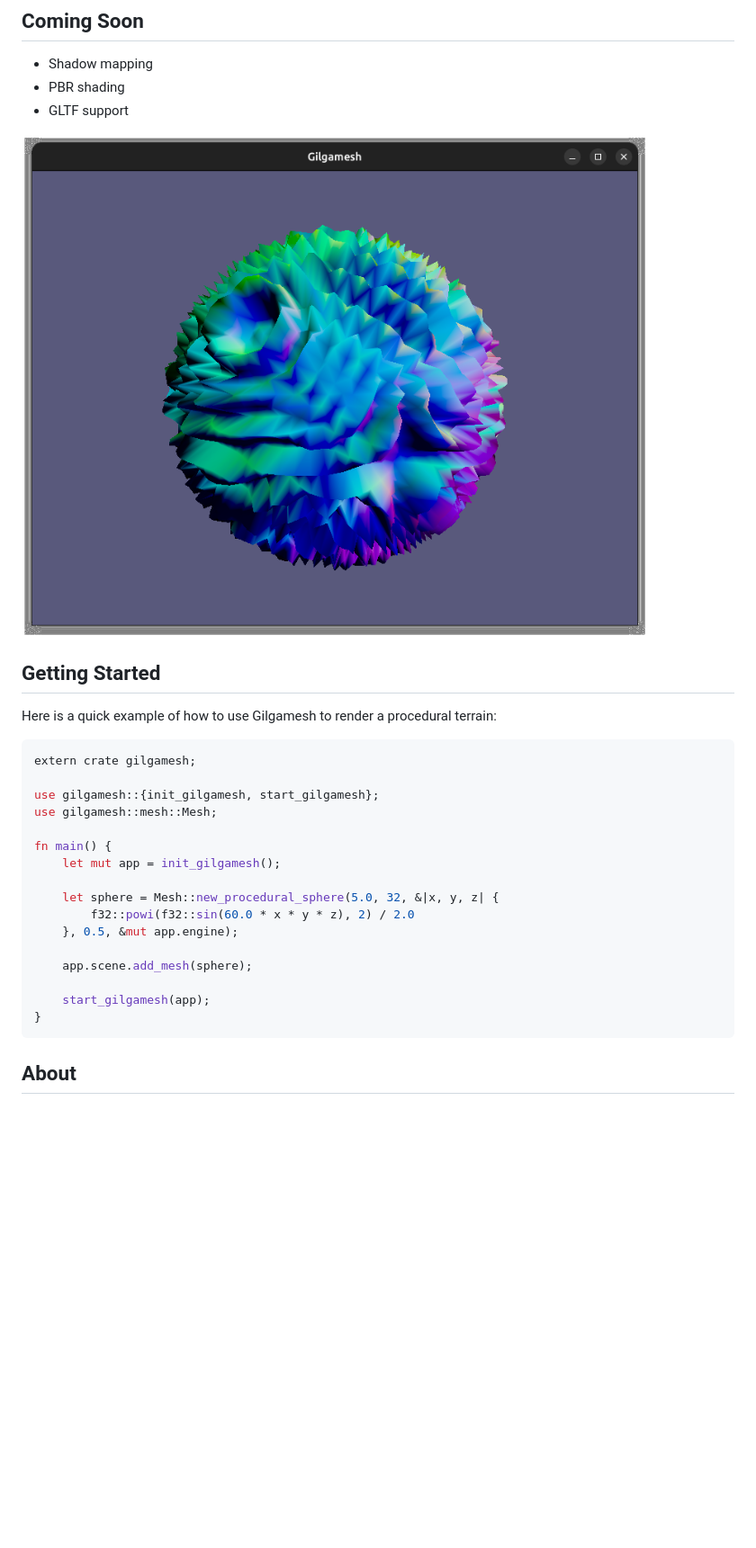
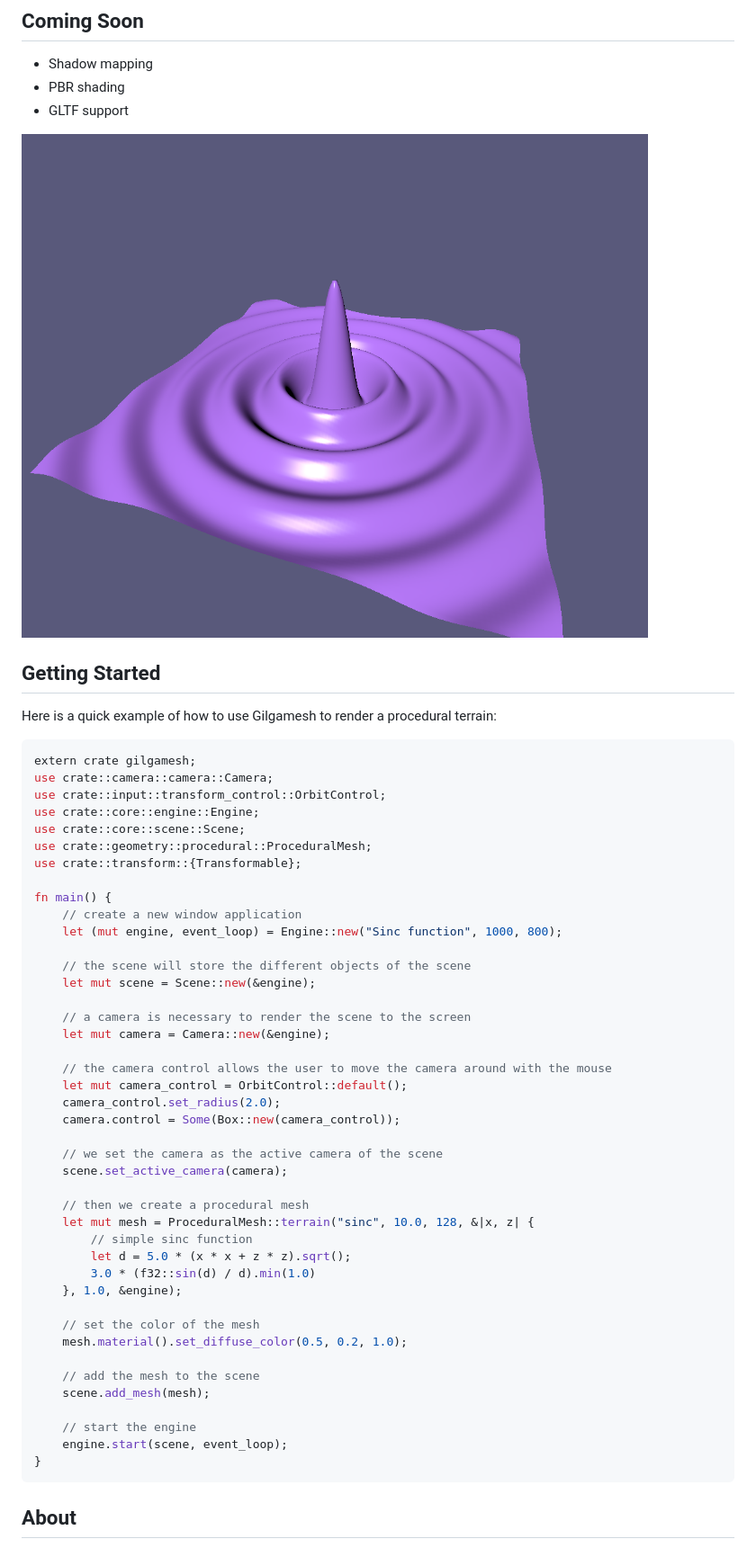
Before and after one commit to BarthPaleologue/Gilgamesh, a Markdown page: README.md, the part around the change. Shown: that part at 90% size. Rendered like a GitHub page; pictures changed too: cover.png; blank space fills up the shorter version.

Commit message:
split code in demo scenes
+ better readme
+ removed useless mut

````diff
--- a/README.md
+++ b/README.md
@@ -22,7 +22,7 @@ A small 3D WGPU engine written in Rust that does not rely on the ECS pattern.
 - PBR shading
 - GLTF support
 
-![Gilgamesh](https://github.com/BarthPaleologue/Gilgamesh/blob/main/cover.png?raw=true)
+![sinc function](cover.png)
 
 ## Getting Started
 
@@ -30,20 +30,46 @@ Here is a quick example of how to use Gilgamesh to render a procedural terrain:
 
 ```rust
 extern crate gilgamesh;
-
-use gilgamesh::{init_gilgamesh, start_gilgamesh};
-use gilgamesh::mesh::Mesh;
+use crate::camera::camera::Camera;
+use crate::input::transform_control::OrbitControl;
+use crate::core::engine::Engine;
+use crate::core::scene::Scene;
+use crate::geometry::procedural::ProceduralMesh;
+use crate::transform::{Transformable};
 
 fn main() {
-    let mut app = init_gilgamesh();
+    // create a new window application
+    let (mut engine, event_loop) = Engine::new("Sinc function", 1000, 800);
 
-    let sphere = Mesh::new_procedural_sphere(5.0, 32, &|x, y, z| {
-        f32::powi(f32::sin(60.0 * x * y * z), 2) / 2.0
-    }, 0.5, &mut app.engine);
+    // the scene will store the different objects of the scene
+    let mut scene = Scene::new(&engine);
 
-    app.scene.add_mesh(sphere);
+    // a camera is necessary to render the scene to the screen
+    let mut camera = Camera::new(&engine);
 
-    start_gilgamesh(app);
+    // the camera control allows the user to move the camera around with the mouse
+    let mut camera_control = OrbitControl::default();
+    camera_control.set_radius(2.0);
+    camera.control = Some(Box::new(camera_control));
+
+    // we set the camera as the active camera of the scene
+    scene.set_active_camera(camera);
+
+    // then we create a procedural mesh
+    let mut mesh = ProceduralMesh::terrain("sinc", 10.0, 128, &|x, z| {
+        // simple sinc function
+        let d = 5.0 * (x * x + z * z).sqrt();
+        3.0 * (f32::sin(d) / d).min(1.0)
+    }, 1.0, &engine);
+
+    // set the color of the mesh
+    mesh.material().set_diffuse_color(0.5, 0.2, 1.0);
+
+    // add the mesh to the scene
+    scene.add_mesh(mesh);
+
+    // start the engine
+    engine.start(scene, event_loop);
 }
 ```
 
````
Also changed, not shown: 6 other files.
